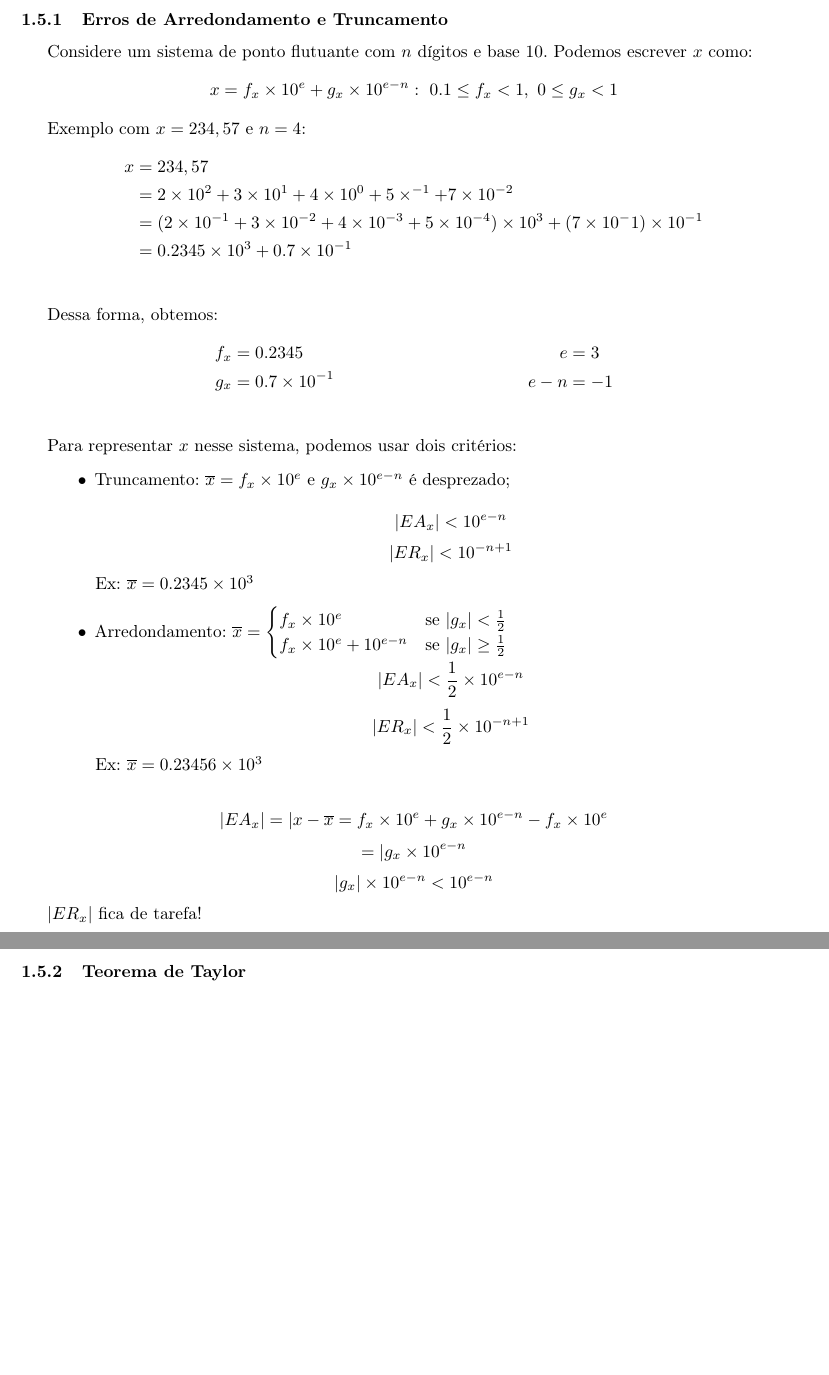
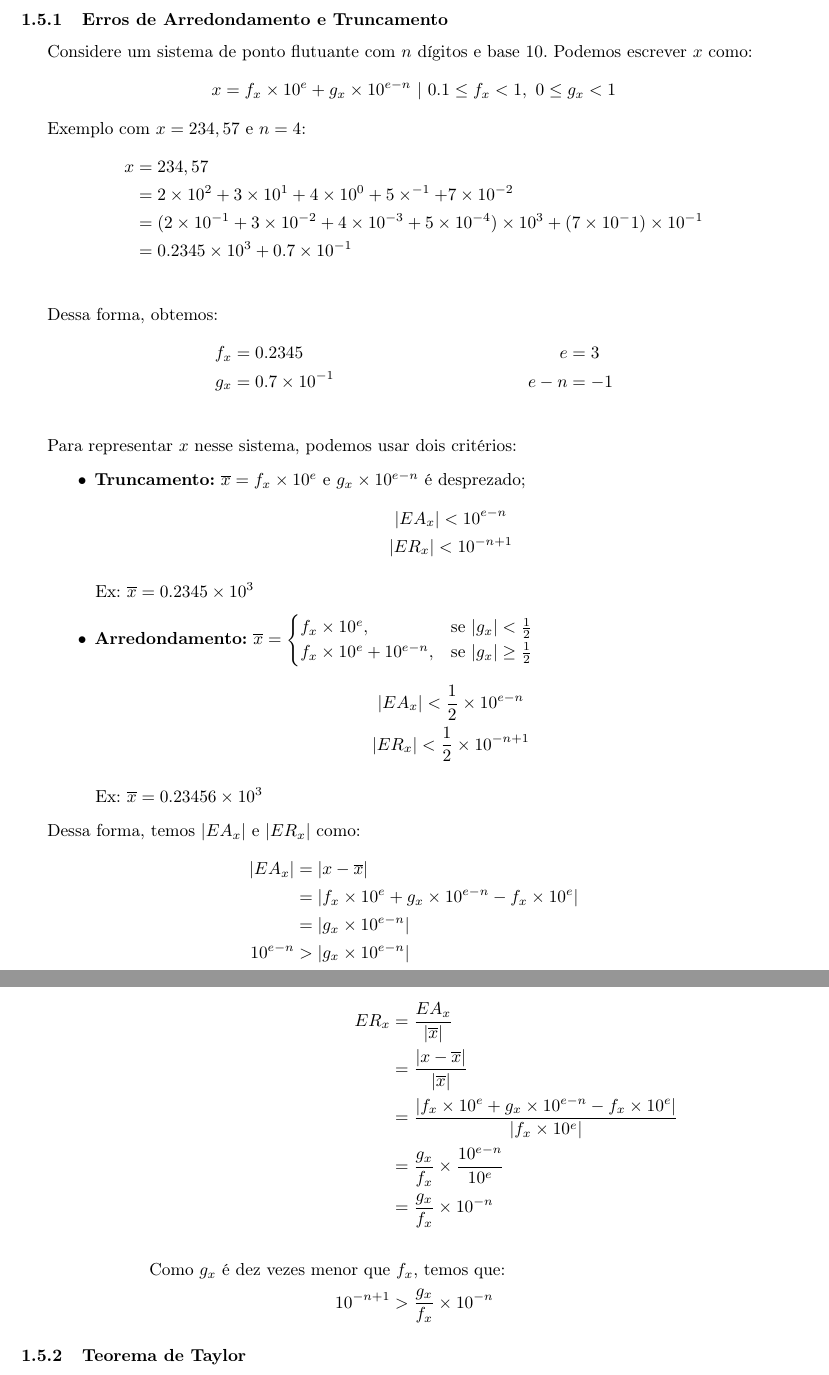
Before and after one commit to mrtheduts/anotacoes_latex_unicamp, a LaTeX document (MS211/anotacoes_MS211.tex): two parts of pages 5 and 6 of 9 before the commit and two parts of pages 5 and 6 of 10 after it, joined at a grey line, cut so that both start at the same text, the shorter picture padded with empty space. Compiled offline with pdfLaTeX.

Commit message:
MS211 formatado ate a secao 1.5.2

```diff
--- a/MS211/anotacoes_MS211.tex
+++ b/MS211/anotacoes_MS211.tex
@@ -269,7 +272,7 @@
 
             Considere um sistema de ponto flutuante com $n$ dígitos e base $10$. Podemos escrever $x$ como:
             \begin{gather*}
-                x = f_x \times 10^e + g_x \times 10^{e-n}:~0.1 \leq f_x < 1,~ 0 \leq g_x < 1
+                x = f_x \times 10^e + g_x \times 10^{e-n}~|~0.1 \leq f_x < 1,~ 0 \leq g_x < 1
             \end{gather*}
 
             Exemplo com $x=234,57$ e $n=4$:
@@ -289,25 +292,45 @@
 
             Para representar $x$ nesse sistema, podemos usar dois critérios:
             \begin{itemize}
-                \item Truncamento: $\overline{x} = f_x \times 10^e$ e $g_x \times 10^{e-n}$ é desprezado;\\
-                    \[|EA_x| < 10^{e-n}\]
-                    \[|ER_x| < 10^{-n+1}\]
+                \item \textbf{Truncamento:} $\overline{x} = f_x \times 10^e$ e $g_x \times 10^{e-n}$ é desprezado;
+                    \begin{gather*}
+                        |EA_x| < 10^{e-n}\\
+                        |ER_x| < 10^{-n+1}
+                    \end{gather*}
+
                     Ex: $\overline{x} = 0.2345 \times 10^3$
-                \item Arredondamento: $\overline{x} = \begin{cases}
-                        f_x  \times 10^e & \text{se $|g_x| < \frac{1}{2}$}\\
-                        f_x  \times 10^e  + 10^{e - n} & \text{se $|g_x| \geq \frac{1}{2}$}\\
-                    \end{cases}$\\
-                    \[|EA_x| < \frac{1}{2} \times 10^{e-n}\]
-                    \[|ER_x| < \frac{1}{2} \times 10^{-n+1}\]
+
+                \item \textbf{Arredondamento:} $\overline{x} = \begin{cases}
+                        f_x  \times 10^e, & \text{se $|g_x| < \frac{1}{2}$}\\
+                        f_x  \times 10^e  + 10^{e - n}, & \text{se $|g_x| \geq \frac{1}{2}$}\\
+                    \end{cases}$
+                    \begin{gather*}
+                        |EA_x| < \frac{1}{2} \times 10^{e-n}\\
+                        |ER_x| < \frac{1}{2} \times 10^{-n+1}
+                    \end{gather*}
+
                     Ex: $\overline{x} = 0.23456 \times 10^3$
             \end{itemize}
 
-            \[|EA_x| = |x - \overline{x} = f_x \times 10^e + g_x \times 10^{e-n} - f_x \times 10^e\]
-            \[= |g_x \times 10^{e-n}\]
-            \[|g_x| \times 10^{e-n} < 10^{e-n}\]
+            Dessa forma, temos $|EA_x|$ e $|ER_x|$ como:
+            \begin{align*}
+                |EA_x| &= |x - \overline{x}| \\
+                &= |f_x \times 10^e + g_x \times 10^{e-n} - f_x \times 10^e|\\
+                &= |g_x \times 10^{e-n}|\\
+                10^{e-n} &> |g_x \times 10^{e-n}|\\
+            \end{align*}
 
+            \begin{align*}
+                {ER}_x &= \frac{{EA}_x}{|\overline{x}|}\\
+                &= \frac{|x - \overline{x}|}{|\overline{x}|}\\
+                &= \frac{|f_x \times 10^e + g_x \times 10^{e-n} - f_x \times 10^e|}{|f_x \times 10^e|}\\
+                &= \frac{g_x}{f_x} \times \frac{10^{e-n}}{10^e}\\
+                &= \frac{g_x}{f_x} \times 10^{-n}\\
+                \\
+                \text{Como $g_x$ é dez vezes menor que}& \text{ $f_x$, temos que:}\\
+                10^{-n + 1} &> \frac{g_x}{f_x} \times 10^{-n}
+            \end{align*}
 
-            $|ER_x|$ fica de tarefa!
 
         \subsubsection{Teorema de Taylor}
 
```
Also changed, not shown: MS211/anotacoes_MS211.pdf, MS211/anotacoes_MS211.tex (9 more changed lines).
